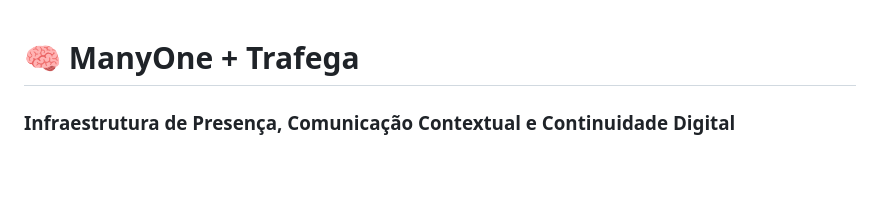
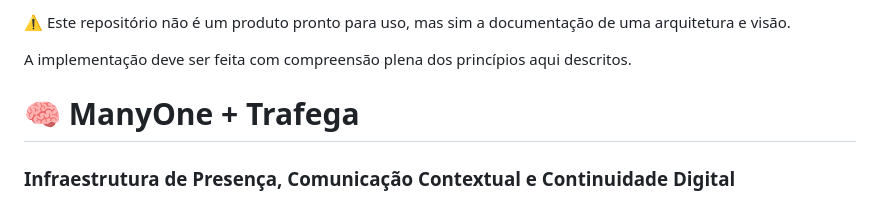
Before and after one commit to renika/manymaniacs, a Markdown page: README.md, the part around the change. GitHub-like rendering; blank space fills up the shorter version.

```diff
--- a/README.md
+++ b/README.md
@@ -1,3 +1,7 @@
+⚠️ Este repositório não é um produto pronto para uso, mas sim a documentação de uma arquitetura e visão.
+
+A implementação deve ser feita com compreensão plena dos princípios aqui descritos.
+
 # 🧠 ManyOne + Trafega
 
 ### Infraestrutura de Presença, Comunicação Contextual e Continuidade Digital
```
